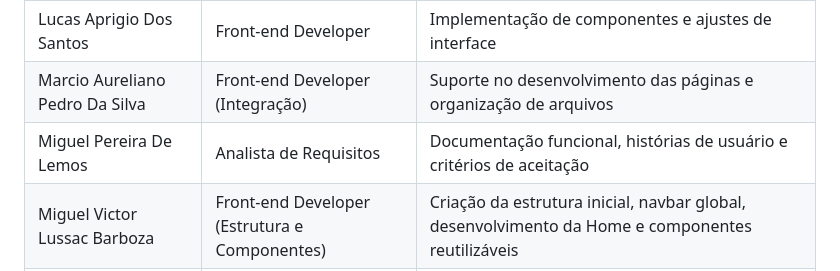
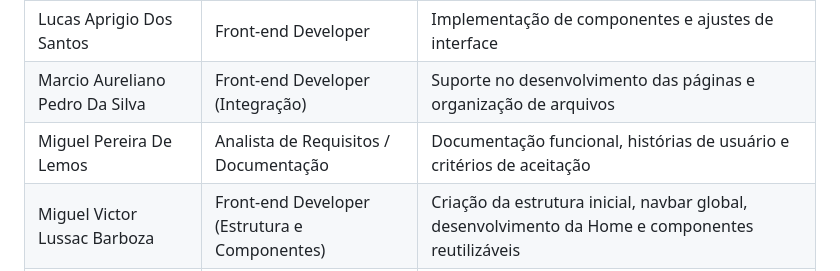
Before and after one commit to MiguelLussac/FrontEnd-ConvergencIA, a Markdown page: README.md, the part around the change. GitHub-like rendering.

```diff
--- a/README.md
+++ b/README.md
@@ -21,7 +21,7 @@
 | Danilo Gabriel Diniz E Silva     | Front-end Developer (Líder Técnico) | Implementação das páginas, interações com JavaScript, organização estrutural do projeto e suporte técnico  | ok
 | Lucas Aprigio Dos Santos         | Front-end Developer | Implementação de componentes e ajustes de interface                       | ok
 | Marcio Aureliano Pedro Da Silva  | Front-end Developer (Integração)  | Suporte no desenvolvimento das páginas e organização de arquivos  | ok
-| Miguel Pereira De Lemos          | Analista de Requisitos            | Documentação funcional, histórias de usuário e critérios de aceitação  | ok
+| Miguel Pereira De Lemos          | Analista de Requisitos / Documentação           | Documentação funcional, histórias de usuário e critérios de aceitação  | ok
 | Miguel Victor Lussac Barboza     | Front-end Developer (Estrutura e Componentes)| Criação da estrutura inicial, navbar global, desenvolvimento da Home e componentes reutilizáveis | ok
 | Pedro Pessôa De Albuquerque Neto | Front-end Developer                  | Desenvolvimento da página de relatórios e integração com a navegação | ok
 | Thayna Vercosa De Andrade        | UI Designer / Scrum Master        | Definição da identidade visual, escolha de cores e tipografia, organização das sprints e acompanhamento das tarefas | ok
```
